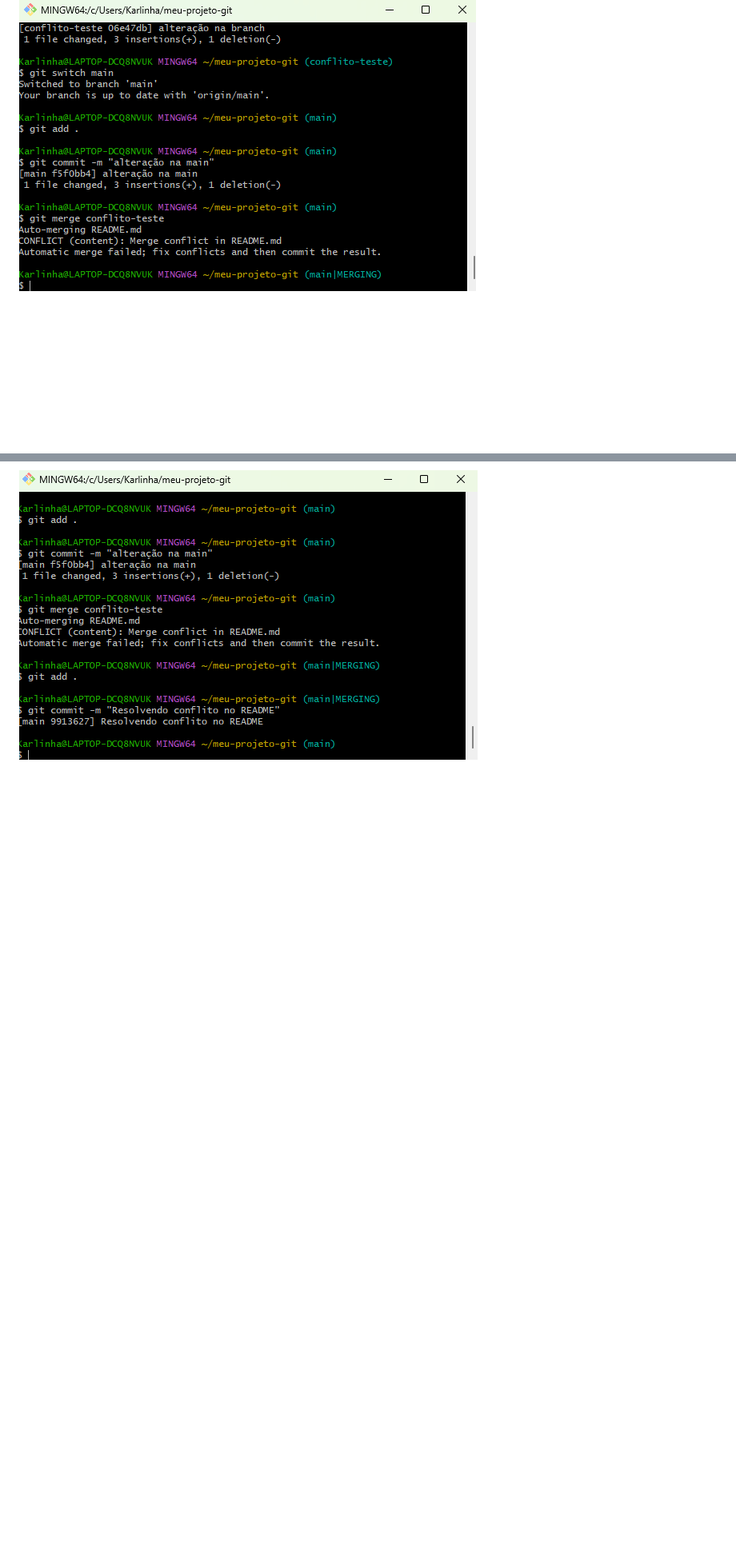
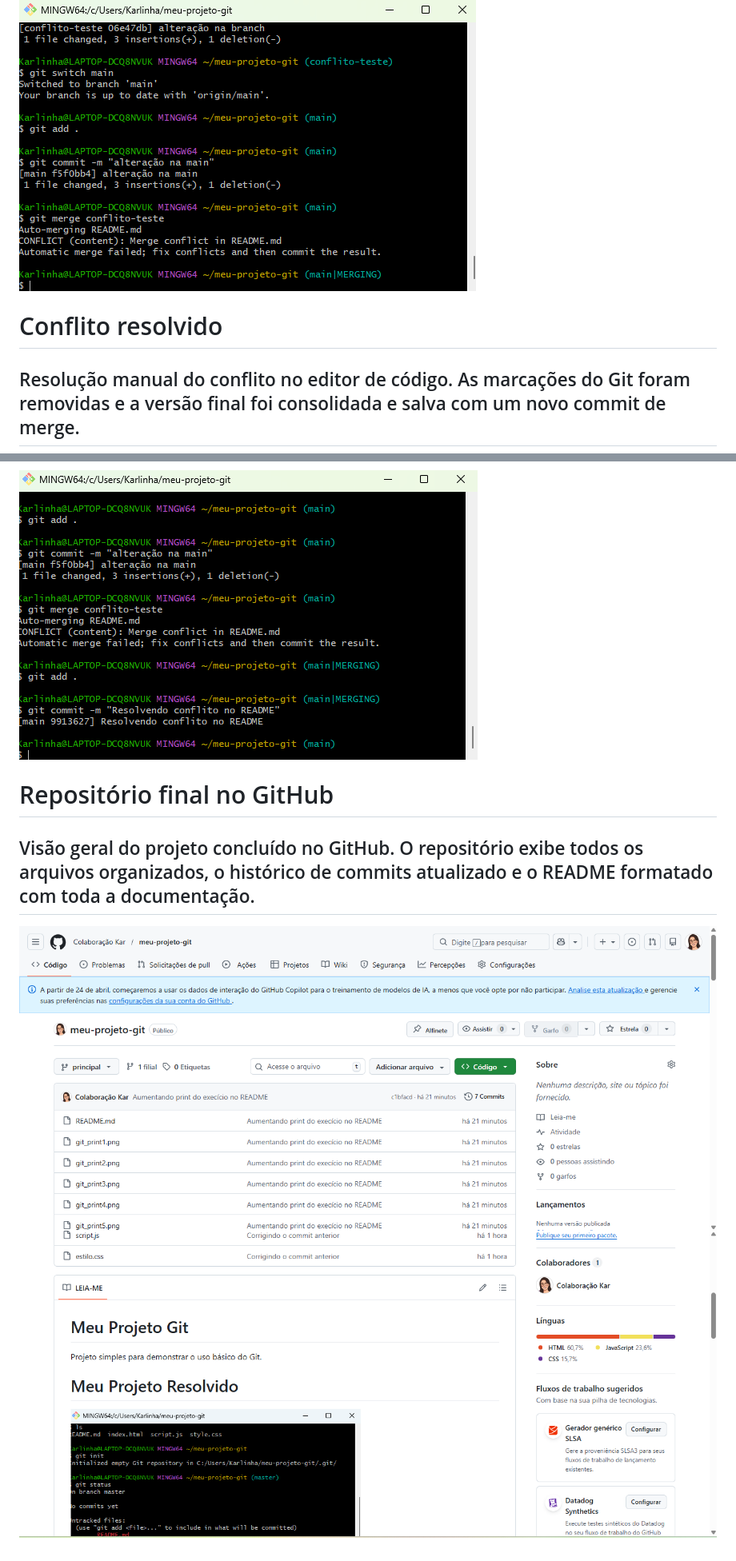
Before and after one commit to Kar-collab/meu-projeto-git, a Markdown page: README.md, 2 parts joined by grey strips. Shown at 80% size. Rendered like a GitHub page; pictures changed too: git_print7.1.png (added), git_print7.png (added); blank space fills up the shorter version.

Commit message:
Adicionando título, subtítulo e imagem

```diff
--- a/README.md
+++ b/README.md
@@ -15,3 +27,10 @@ Git.
 ![conflito aparecendo](git_print5.png)
 
+# Conflito resolvido
+## Resolução manual do conflito no editor de código. As marcações do Git foram removidas e a versão final foi consolidada e salva com um novo commit de merge.
 ![conflito resolvido](git_print6.png)
+
+# Repositório final no GitHub
+## Visão geral do projeto concluído no GitHub. O repositório exibe todos os arquivos organizados, o histórico de commits atualizado e o README formatado com toda a documentação.
+![A imagem principal do meu Github](git_print7.png )
+![](git_print7.1.png)
```
Also changed, not shown: other parts of README.md (+13 -1 lines), git_print2.png.
